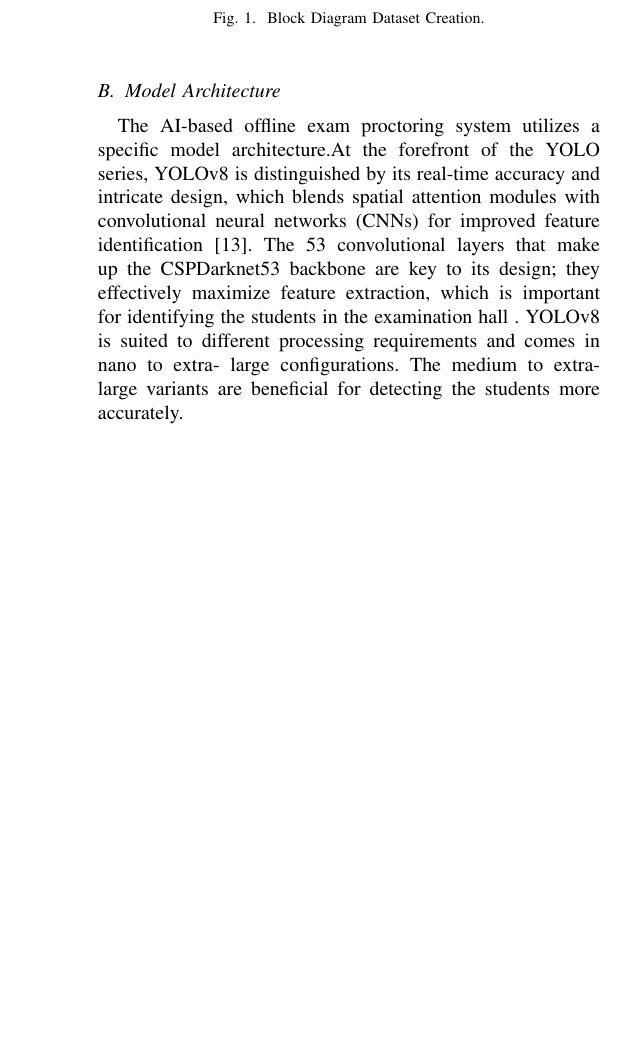
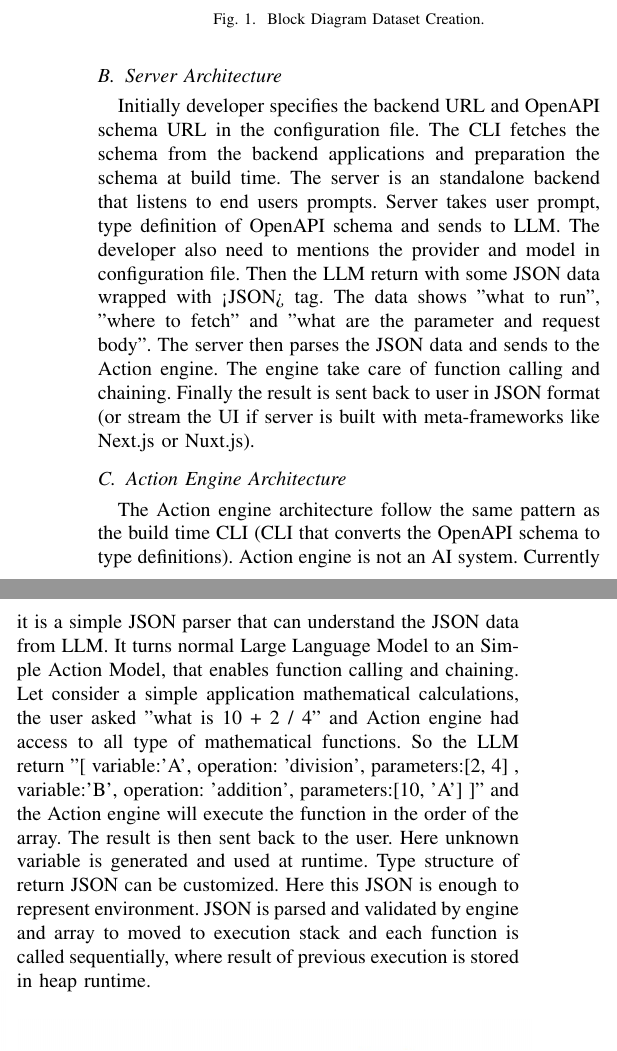
Before and after one commit to rajatsandeepsen/MINI-PROJECT, a LaTeX paper (conference/conference_101719.tex): part of one column of page 2 of 5 before the commit and two parts of the columns of page 2 of 5 after it, the two joined at a grey line, cut so that both start at the same text, the shorter picture padded with empty space. Compiled offline with pdfLaTeX; a missing font is replaced by an installed copy or a similar font; a LaTeX package or settings file that is missing is left out.

Commit message:
feat: Action engine intro

```diff
--- a/conference/conference_101719.tex
+++ b/conference/conference_101719.tex
@@ -106,9 +106,12 @@ The preparation of the schema at build time utilizes popular libraries like Open
 \label{fig}
 \end{figure}
 
+\subsection{Server Architecture}
+Initially developer specifies the backend URL and OpenAPI schema URL in the configuration file. The CLI fetches the schema from the backend applications and preparation the schema at build time. The server is an standalone backend that listens to end users prompts. Server takes user prompt, type definition of OpenAPI schema and sends to LLM. The developer also need to mentions the provider and model in configuration file. Then the LLM return with some JSON data wrapped with <JSON> tag. The data shows "what to run", "where to fetch" and "what are the parameter and request body". The server then parses the JSON data and sends to the Action engine. The engine take care of function calling and chaining. Finally the result is sent back to user in JSON format (or stream the UI if server is built with meta-frameworks like Next.js or Nuxt.js).
 
-\subsection{Model Architecture}
-The AI-based offline exam proctoring system utilizes a specific model architecture.At the forefront of the YOLO series, YOLOv8 is distinguished by its real-time accuracy and intricate design, which blends spatial attention modules with convolutional neural networks (CNNs) for improved feature identification [13]. The 53 convolutional layers that make up the CSPDarknet53 backbone are key to its design; they effectively maximize feature extraction, which is important for identifying the students in the examination hall . YOLOv8 is suited to different processing requirements and comes in nano to extra- large configurations. The medium to extra-large variants are beneficial for detecting the students more accurately.
+
+\subsection{Action Engine Architecture}
+The Action engine architecture follow the same pattern as the build time CLI (CLI that converts the OpenAPI schema to type definitions). Action engine is not an AI system. Currently it is a simple JSON parser that can understand the JSON data from LLM. It turns normal Large Language Model to an Simple Action Model, that enables function calling and chaining. Let consider a simple application mathematical calculations, the user asked "what is 10 + 2 / 4" and Action engine had access to all type of mathematical functions. So the LLM return "[{ variable:'A', operation: 'division', parameters:[2, 4] }, { variable:'B', operation: 'addition', parameters:[10, 'A'] }]" and the Action engine will execute the function in the order of the array. The result is then sent back to the user. Here unknown variable is generated and used at runtime. Type structure of return JSON can be customized. Here this JSON is enough to represent environment. JSON is parsed and validated by engine and array to moved to execution stack and each function is called sequentially, where result of previous execution is stored in heap runtime.
 
 \begin{figure}[htbp]
 \centering
```
Also changed, not shown: conference/conference_101719.pdf, conference/conference_101719.tex (2 more changed lines).
